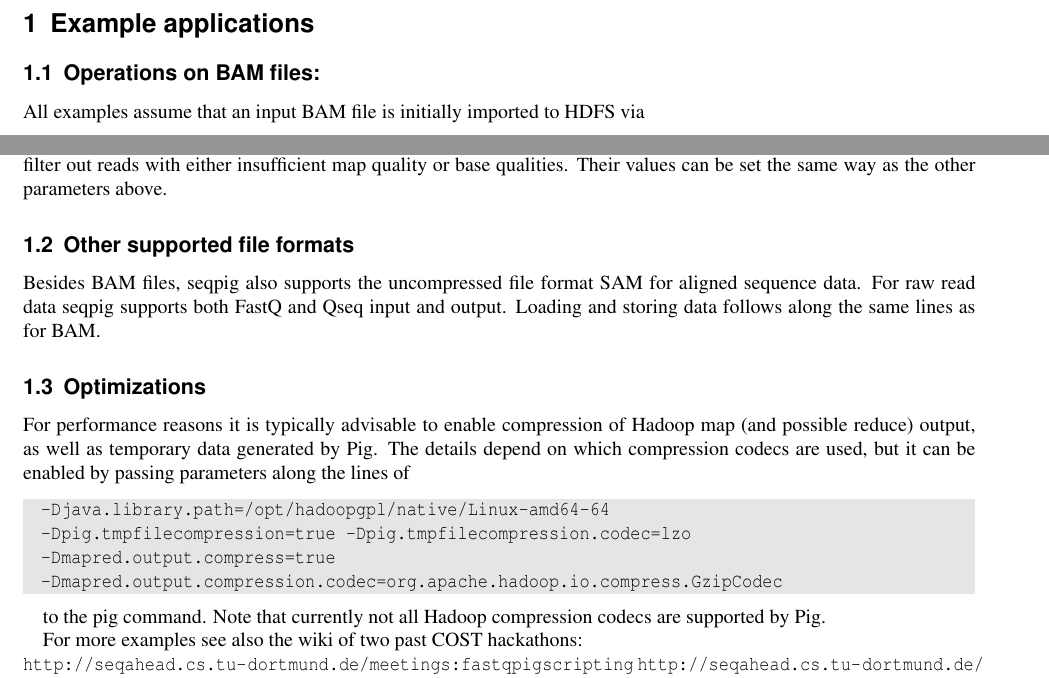
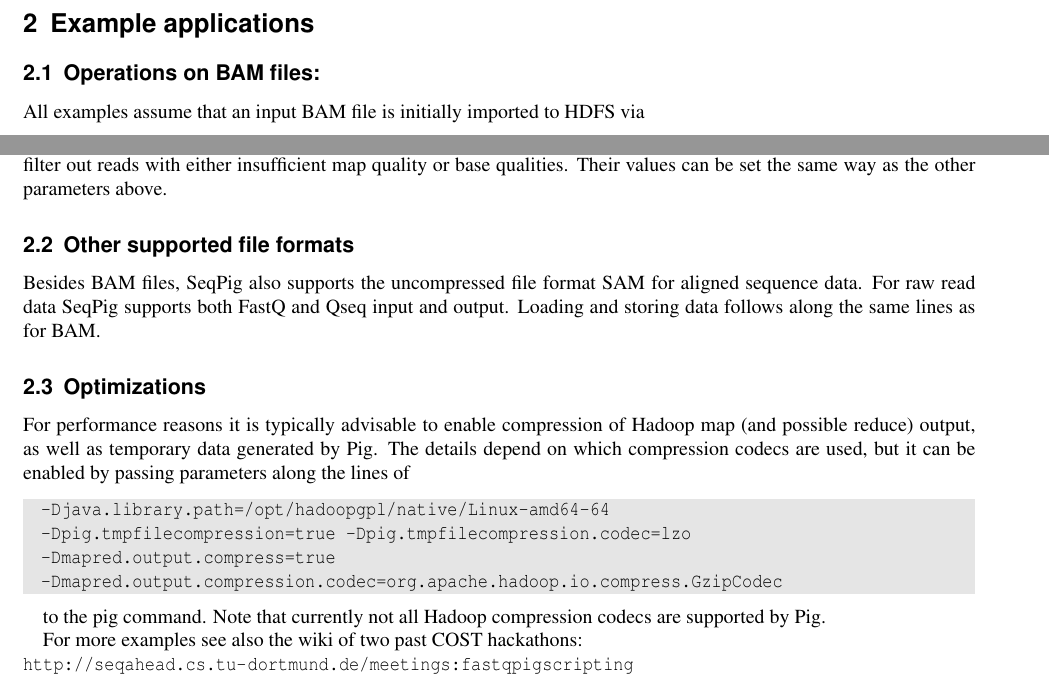
Before and after one commit to HadoopGenomics/SeqPig, a LaTeX problem sheet (doc/seqpig_examples.tex): two parts of pages 1 and 3 of 3, joined at a grey line, cut so that both start at the same text. Compiled offline with pdfLaTeX.

Commit message:
fixing typos in docs

```diff
--- a/doc/seqpig_examples.tex
+++ b/doc/seqpig_examples.tex
@@ -10,6 +10,8 @@
 \newcommand{\Css}[1]{}
 
 \begin{document}
+
+\stepcounter{section}
 
 \lstset{
 language=C,                             % Code langugage
@@ -191,8 +193,8 @@ be set the same way as the other parameters above.
 
 \subsection{Other supported file formats}
 
-Besides BAM files, seqpig also supports the uncompressed file format SAM for
-aligned sequence data. For raw read data seqpig supports both FastQ and Qseq
+Besides BAM files, SeqPig also supports the uncompressed file format SAM for
+aligned sequence data. For raw read data SeqPig supports both FastQ and Qseq
 input and output. Loading and storing data follows along the same lines as
 for BAM.
 
@@ -213,8 +215,8 @@ be enabled by passing parameters along the lines of
  supported by Pig.
 
 For more examples see also the wiki of two past COST hackathons:\\
-\url{http://seqahead.cs.tu-dortmund.de/meetings:fastqpigscripting}
-\url{http://seqahead.cs.tu-dortmund.de/meetings:2012-05-hackathon:pileuptask}
+\url{http://seqahead.cs.tu-dortmund.de/meetings:fastqpigscripting}\\
+\url{http://seqahead.cs.tu-dortmund.de/meetings:2012-05-hackathon:pileuptask}\\
 \url{http://seqahead.cs.tu-dortmund.de/meetings:2012-05-hackathon:seqpig_life_savers_page}
 
 \end{document}
```
Also changed, not shown: doc/seqpig_installation.tex (+5 -5 lines), doc/Makefile.
